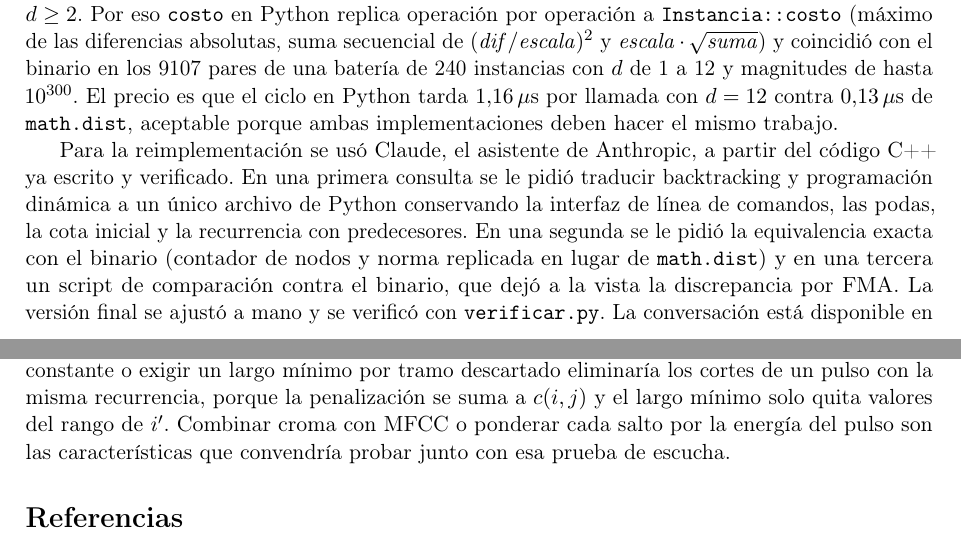
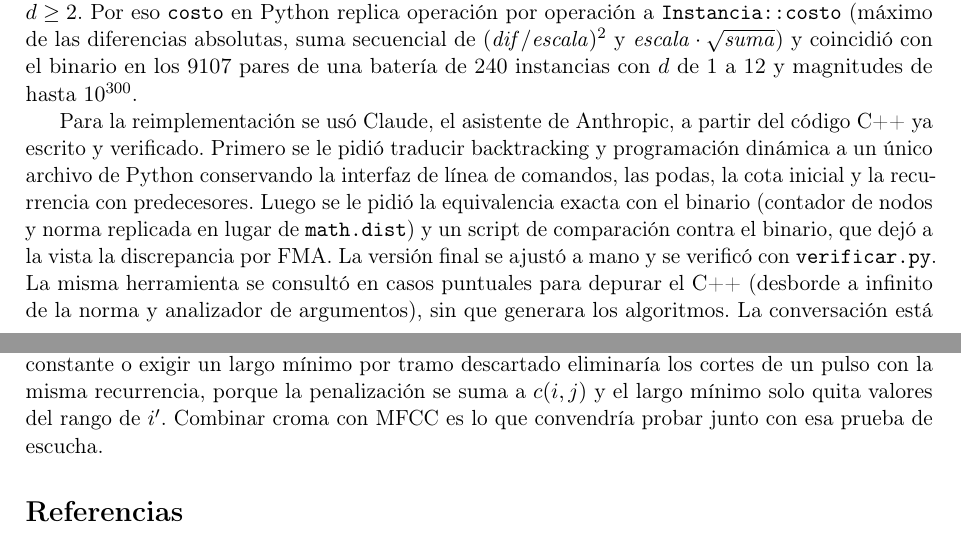
Before and after one commit to unfoquito/td5-radio-edit, a LaTeX document (informe/informe.tex, which reads informe/secciones/04-implementacion.tex, informe/secciones/06-conclusiones.tex): two parts of pages 8 and 15 of 15, joined at a grey line, cut so that both start at the same text. Compiled offline with pdfLaTeX.

Commit message:
docs(informe): declaración de uso de ia y enlace

```diff
--- a/informe/secciones/04-implementacion.tex
+++ b/informe/secciones/04-implementacion.tex
@@ -18,10 +18,9 @@ Cuatro dificultades aparecieron en las revisiones cruzadas del código. La norma
 
 La versión en Python, \texttt{python/algoritmos.py}, replica \texttt{bt} y \texttt{pd} con la misma interfaz de línea de comandos que el binario y sin más que la biblioteca estándar. Lo único que cambia es la etiqueta \texttt{py-bt} o \texttt{py-pd} en la columna \texttt{algoritmo} del CSV, para poder mezclar mediciones de los dos lenguajes. La programación dinámica conserva las dos filas, la tabla desplazada de predecesores y el criterio de desempate del C++. El backtracking conserva la cota inicial, las podas, el orden de exploración y el contador de nodos, pero reemplaza la recursión por una pila explícita de marcos (último, elegidos, costo parcial, próximo $j$), porque el límite de recursión de Python es 1000 por defecto y, aun subiéndolo con \texttt{sys.setrecursionlimit}, con $k$ grande la recursión puede agotar la pila nativa del intérprete sin excepción que capturar.
 
-La equivalencia entre lenguajes es bit a bit y no solo en el costo. Las podas y los desempates comparan \texttt{double}s, así que si la norma en Python redondea distinto que en C++ dos caminos con el mismo costo matemático pueden quedar en orden invertido y la selección y la cantidad de nodos dejan de coincidir, lo que con \texttt{math.dist} ocurría en alrededor del 15\,\% de los pares con $d \ge 2$. Por eso \texttt{costo} en Python replica operación por operación a \texttt{Instancia::costo} (máximo de las diferencias absolutas, suma secuencial de $(\mathit{dif}/\mathit{escala})^2$ y $\mathit{escala} \cdot \sqrt{\mathit{suma}}$) y coincidió con el binario en los 9107 pares de una batería de 240 instancias con $d$ de 1 a 12 y magnitudes de hasta $10^{300}$. El precio es que el ciclo en Python tarda $1{,}16\,\mu$s por llamada con $d = 12$ contra $0{,}13\,\mu$s de \texttt{math.dist}, aceptable porque ambas implementaciones deben hacer el mismo trabajo.
+La equivalencia entre lenguajes es bit a bit y no solo en el costo. Las podas y los desempates comparan \texttt{double}s, así que si la norma en Python redondea distinto que en C++ dos caminos con el mismo costo matemático pueden quedar en orden invertido y la selección y la cantidad de nodos dejan de coincidir, lo que con \texttt{math.dist} ocurría en alrededor del 15\,\% de los pares con $d \ge 2$. Por eso \texttt{costo} en Python replica operación por operación a \texttt{Instancia::costo} (máximo de las diferencias absolutas, suma secuencial de $(\mathit{dif}/\mathit{escala})^2$ y $\mathit{escala} \cdot \sqrt{\mathit{suma}}$) y coincidió con el binario en los 9107 pares de una batería de 240 instancias con $d$ de 1 a 12 y magnitudes de hasta $10^{300}$.
 
-Para la reimplementación se usó Claude, el asistente de Anthropic, a partir del código C++ ya escrito y verificado. En una primera consulta se le pidió traducir backtracking y programación dinámica a un único archivo de Python conservando la interfaz de línea de comandos, las podas, la cota inicial y la recurrencia con predecesores. En una segunda se le pidió la equivalencia exacta con el binario (contador de nodos y norma replicada en lugar de \texttt{math.dist}) y en una tercera un script de comparación contra el binario, que dejó a la vista la discrepancia por FMA. La versión final se ajustó a mano y se verificó con \texttt{verificar.py}. La conversación está disponible en \url{PENDIENTE-ENLACE-CONVERSACION}.
-% PENDIENTE: el grupo debe reemplazar PENDIENTE-ENLACE-CONVERSACION por el enlace real a la conversación con la herramienta de IA antes de entregar.
+Para la reimplementación se usó Claude, el asistente de Anthropic, a partir del código C++ ya escrito y verificado. Primero se le pidió traducir backtracking y programación dinámica a un único archivo de Python conservando la interfaz de línea de comandos, las podas, la cota inicial y la recurrencia con predecesores. Luego se le pidió la equivalencia exacta con el binario (contador de nodos y norma replicada en lugar de \texttt{math.dist}) y un script de comparación contra el binario, que dejó a la vista la discrepancia por FMA. La versión final se ajustó a mano y se verificó con \texttt{verificar.py}. La misma herramienta se consultó en casos puntuales para depurar el C++ (desborde a infinito de la norma y analizador de argumentos), sin que generara los algoritmos. La conversación está disponible en \url{https://claude.ai/share/fd642169-7146-46ff-8f7d-c7d8d010dc94}.
 
 \subsection{Verificación}\label{sec:testing}
 
--- a/informe/secciones/06-conclusiones.tex
+++ b/informe/secciones/06-conclusiones.tex
@@ -7,4 +7,4 @@ Cada técnica aportó algo que la anterior no tenía. Fuerza bruta fijó el cost
 
 Sobre audio real el modelo hace lo que promete y también muestra sus límites. En las 33 corridas la selección óptima cuesta entre un 28\,\% y un 94\,\% menos que truncar y descarta el material en uno o dos tramos largos (19 corridas con un salto y 14 con dos) unidos donde el tema se repite, aunque en cuatro corridas uno de los dos saltos descarta apenas uno o dos pulsos porque el costo no cuenta los cortes. En los diálogos el croma y los MFCC eligen recortes distintos, con índice de Jaccard 0 entre los pulsos descartados al 70\,\% en dos de las cuatro escenas, así que decidir cuál corte suena mejor exige una prueba de escucha que no se hizo.
 
-Las mejoras posibles salen de las limitaciones del modelo y de las implementaciones. Si solo interesa el costo, la tabla de predecesores sobra y la programación dinámica corre con dos filas en $O(n)$ de memoria, mientras que precalcular los costos ahorra a lo sumo un factor $d$. En backtracking, sumar al costo parcial el salto más barato entre los pulsos restantes, cuando todavía hay que descartar alguno, daría una cota inferior que poda antes. Penalizar cada salto con una constante o exigir un largo mínimo por tramo descartado eliminaría los cortes de un pulso con la misma recurrencia, porque la penalización se suma a $c(i,j)$ y el largo mínimo solo quita valores del rango de $i'$. Combinar croma con MFCC o ponderar cada salto por la energía del pulso son las características que convendría probar junto con esa prueba de escucha.
+Las mejoras posibles salen de las limitaciones del modelo y de las implementaciones. Si solo interesa el costo, la tabla de predecesores sobra y la programación dinámica corre con dos filas en $O(n)$ de memoria, mientras que precalcular los costos ahorra a lo sumo un factor $d$. En backtracking, sumar al costo parcial el salto más barato entre los pulsos restantes, cuando todavía hay que descartar alguno, daría una cota inferior que poda antes. Penalizar cada salto con una constante o exigir un largo mínimo por tramo descartado eliminaría los cortes de un pulso con la misma recurrencia, porque la penalización se suma a $c(i,j)$ y el largo mínimo solo quita valores del rango de $i'$. Combinar croma con MFCC es lo que convendría probar junto con esa prueba de escucha.
```
Also changed, not shown: informe/informe.pdf.
